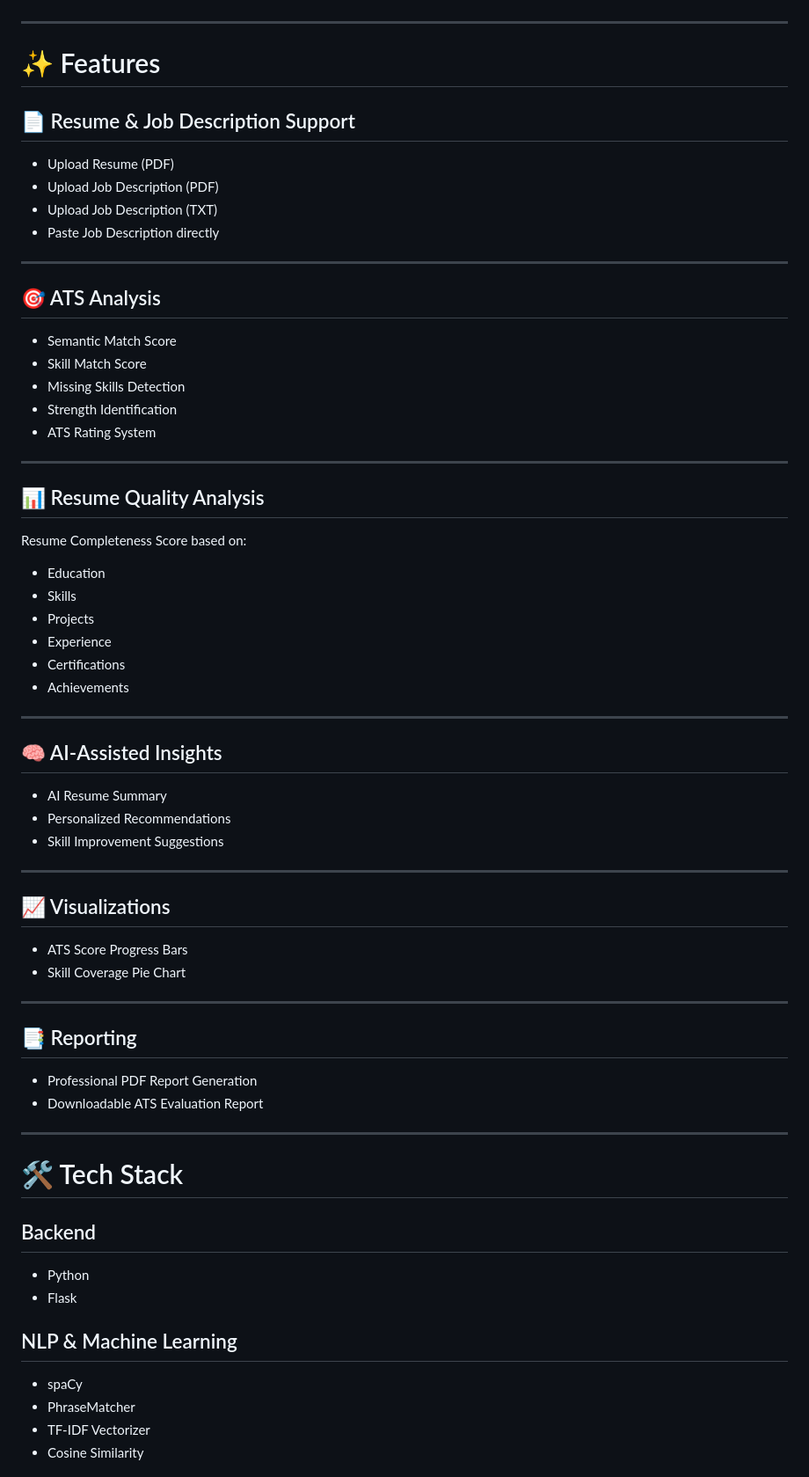
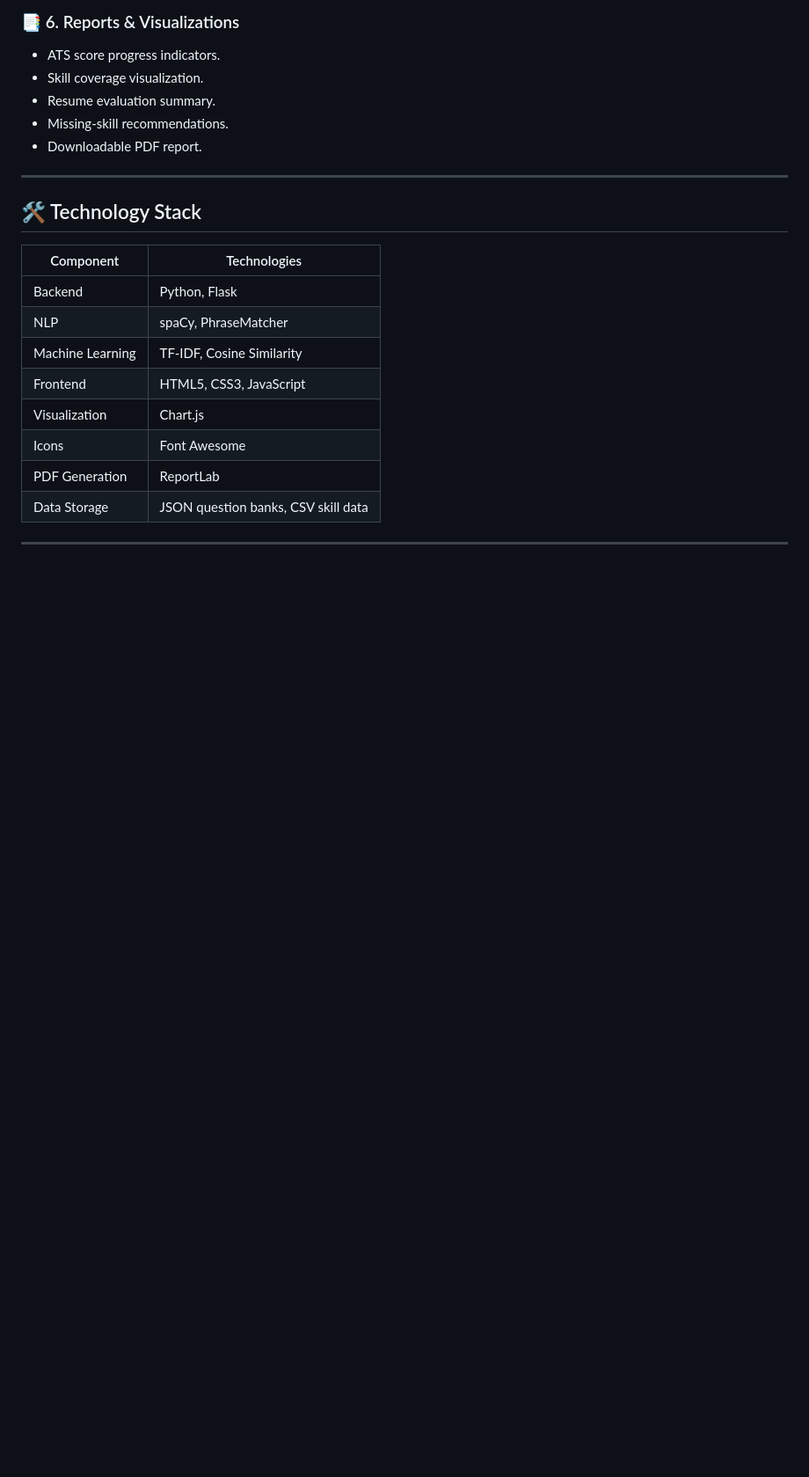
Before and after one commit to Harsha-madikonda/SMART-RESUME-ANALYZER, a Markdown page: README.md, the part around one of its changes. Shown at 88% size. GitHub-like rendering; blank space fills up the shorter version.

```diff
--- a/README.md
+++ b/README.md
@@ -51,73 +108,25 @@ This project helps job seekers understand how well their resume matches a target
+### 📑 6. Reports & Visualizations
+
+* ATS score progress indicators.
+* Skill coverage visualization.
+* Resume evaluation summary.
+* Missing-skill recommendations.
+* Downloadable PDF report.
 
 ---
 
-# ✨ Features
+## 🛠️ Technology Stack
 
-## 📄 Resume & Job Description Support
-
-- Upload Resume (PDF)
-- Upload Job Description (PDF)
-- Upload Job Description (TXT)
-- Paste Job Description directly
+| Component        | Technologies                        |
+| ---------------- | ----------------------------------- |
+| Backend          | Python, Flask                       |
+| NLP              | spaCy, PhraseMatcher                |
+| Machine Learning | TF-IDF, Cosine Similarity           |
+| Frontend         | HTML5, CSS3, JavaScript             |
+| Visualization    | Chart.js                            |
+| Icons            | Font Awesome                        |
+| PDF Generation   | ReportLab                           |
+| Data Storage     | JSON question banks, CSV skill data |
 
 ---
 
-## 🎯 ATS Analysis
-
-- Semantic Match Score
-- Skill Match Score
-- Missing Skills Detection
-- Strength Identification
-- ATS Rating System
-
----
-
-## 📊 Resume Quality Analysis
-
-Resume Completeness Score based on:
-
-- Education
-- Skills
-- Projects
-- Experience
-- Certifications
-- Achievements
-
----
-
-## 🧠 AI-Assisted Insights
-
-- AI Resume Summary
-- Personalized Recommendations
-- Skill Improvement Suggestions
-
----
-
-## 📈 Visualizations
-
-- ATS Score Progress Bars
-- Skill Coverage Pie Chart
-
----
-
-## 📑 Reporting
-
-- Professional PDF Report Generation
-- Downloadable ATS Evaluation Report
-
----
-
-# 🛠 Tech Stack
-
-## Backend
-
-- Python
-- Flask
-
-## NLP & Machine Learning
-
-- spaCy
-- PhraseMatcher
-- TF-IDF Vectorizer
-- Cosine Similarity
-
```
Also changed, not shown: other parts of README.md (+174 -184 lines).
